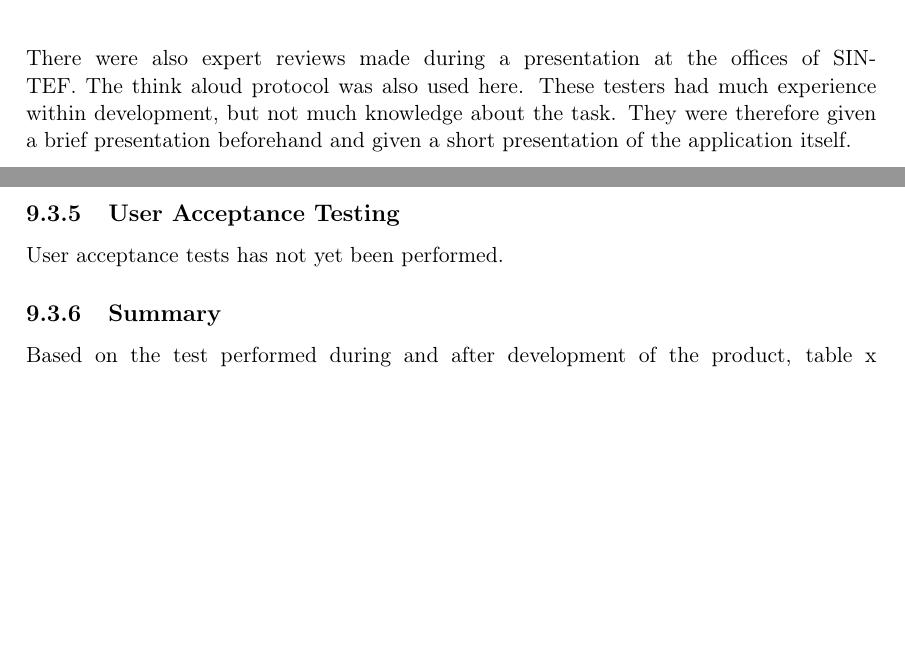
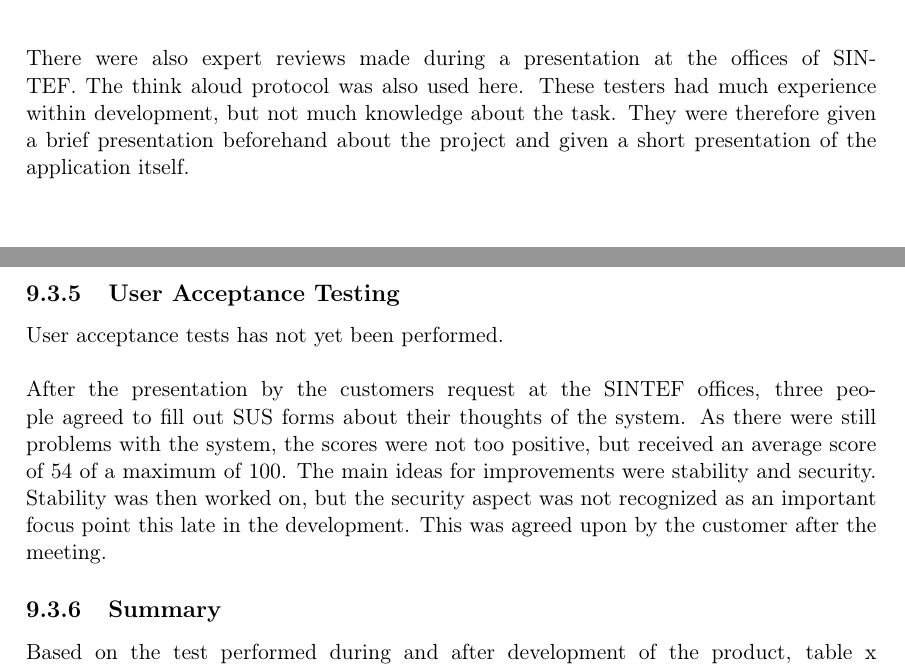
Before and after one commit to Prosjekt2-09arduino/docs, a LaTeX thesis (rapport.tex, which reads section/testing.tex): two parts of pages 59 and 63 of 69 before the commit and two parts of pages 59 and 63 of 70 after it, joined at a grey line, cut so that both start at the same text, the shorter picture padded with empty space. Compiled offline with pdfLaTeX.

Commit message:
Expert review results added

```diff
--- a/section/testing.tex
+++ b/section/testing.tex
@@ -46,7 +46,7 @@ assertEquals(expectedState, actualState);
 		\subsection{User acceptance testing}
 		User acceptance testing was performed with the customer in order to ensure that requirements were met and to check whether or not the customer was satisfied. This test was done in much the same way as the usability test, though with a scope bigger than just the usability aspect. A phone with the application was given to the customer in order for him to get first degree experience with the application. The tester was then asked to perform the same cases as in the usability tests, while thinking aloud in order to properly record his reactions to the application. These reactions were then written down on paper. After the cases were done with, the customer was given the opportunity to just play around with the product. Lastly, the customer was asked to what degree he felt the product fulfilled the requirements set for the product.\\
 		\newline
-		There were also expert reviews made during a presentation at the offices of SINTEF. The think aloud protocol was also used here. These testers had much experience within development, but not much knowledge about the task. They were therefore given a brief presentation beforehand and given a short presentation of the application itself.\\
+		There were also expert reviews made during a presentation at the offices of SINTEF. The think aloud protocol was also used here. These testers had much experience within development, but not much knowledge about the task. They were therefore given a brief presentation beforehand about the project and given a short presentation of the application itself.\\
 
 
 	\section{System Testing}
@@ -293,7 +293,9 @@ assertEquals(expectedState, actualState);
 		Usability testing has not yet been performed.
 
 		\subsection{User Acceptance Testing}
-		User acceptance tests has not yet been performed.
+		User acceptance tests has not yet been performed. \\
+		\newline
+		After the presentation by the customers request at the SINTEF offices, three people agreed to fill out SUS forms about their thoughts of the system. As there were still problems with the system, the scores were not too positive, but received an average score of 54 of a maximum of 100. The main ideas for improvements were stability and security. Stability was then worked on, but the security aspect was not recognized as an important focus point this late in the development. This was agreed upon by the customer after the meeting.
 
 		\subsection{Summary}
 		Based on the test performed during and after development of the product, table x describes to what degree the initial requirements set by the customer were met. As described in the table \ref{table:functionalsummary}, some of the requirements were omitted during the project as some tasks proved more time consuming than expected. As a result of this, not all the initial requirements have been met. \\
```
Also changed, not shown: section/testing.tex (2 more changed lines).
